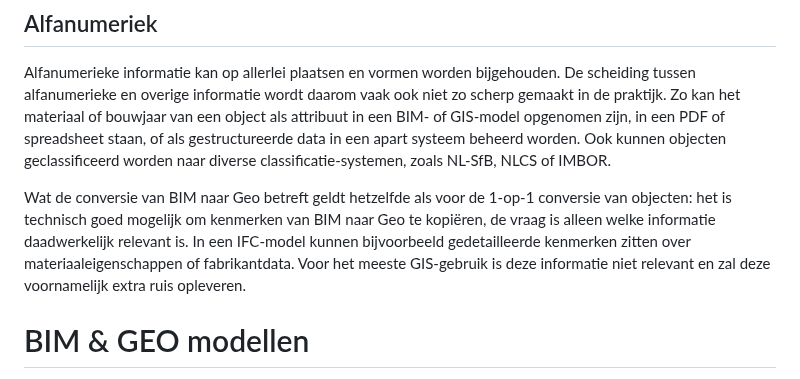
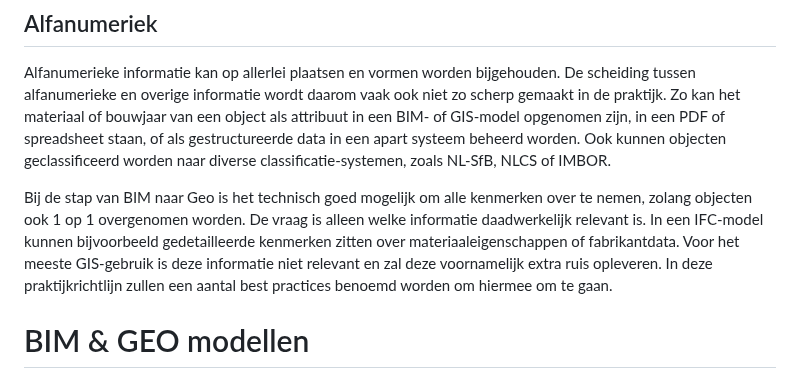
Before and after one commit to Geonovum/GeoBIM_BIM_naar_Geo, a Markdown page: 02 Achtergrond.md, the part around the change. Drawn GitHub-style.

Commit message:
Kleine aanpassingen

```diff
--- a/02 Achtergrond.md
+++ b/02 Achtergrond.md
@@ -16,7 +16,7 @@ Omdat documentatie ongestructureerde data bevat, kan deze niet uitgedrukt worden
 
 Alfanumerieke informatie kan op allerlei plaatsen en vormen worden bijgehouden. De scheiding tussen alfanumerieke en overige informatie wordt daarom vaak ook niet zo scherp gemaakt in de praktijk. Zo kan het materiaal of bouwjaar van een object als attribuut in een BIM- of GIS-model opgenomen zijn, in een PDF of spreadsheet staan, of als gestructureerde data in een apart systeem beheerd worden. Ook kunnen objecten geclassificeerd worden naar diverse classificatie-systemen, zoals NL-SfB, NLCS of IMBOR.
 
-Wat de conversie van BIM naar Geo betreft geldt hetzelfde als voor de 1-op-1 conversie van objecten: het is technisch goed mogelijk om kenmerken van BIM naar Geo te kopiëren, de vraag is alleen welke informatie daadwerkelijk relevant is. In een IFC-model kunnen bijvoorbeeld gedetailleerde kenmerken zitten over materiaaleigenschappen of fabrikantdata. Voor het meeste GIS-gebruik is deze informatie niet relevant en zal deze voornamelijk extra ruis opleveren.
+Bij de stap van BIM naar Geo is het technisch goed mogelijk om alle kenmerken over te nemen, zolang objecten ook 1 op 1 overgenomen worden. De vraag is alleen welke informatie daadwerkelijk relevant is. In een IFC-model kunnen bijvoorbeeld gedetailleerde kenmerken zitten over materiaaleigenschappen of fabrikantdata. Voor het meeste GIS-gebruik is deze informatie niet relevant en zal deze voornamelijk extra ruis opleveren. In deze praktijkrichtlijn zullen een aantal best practices benoemd worden om hiermee om te gaan.
 
 # BIM & GEO modellen
 
```
